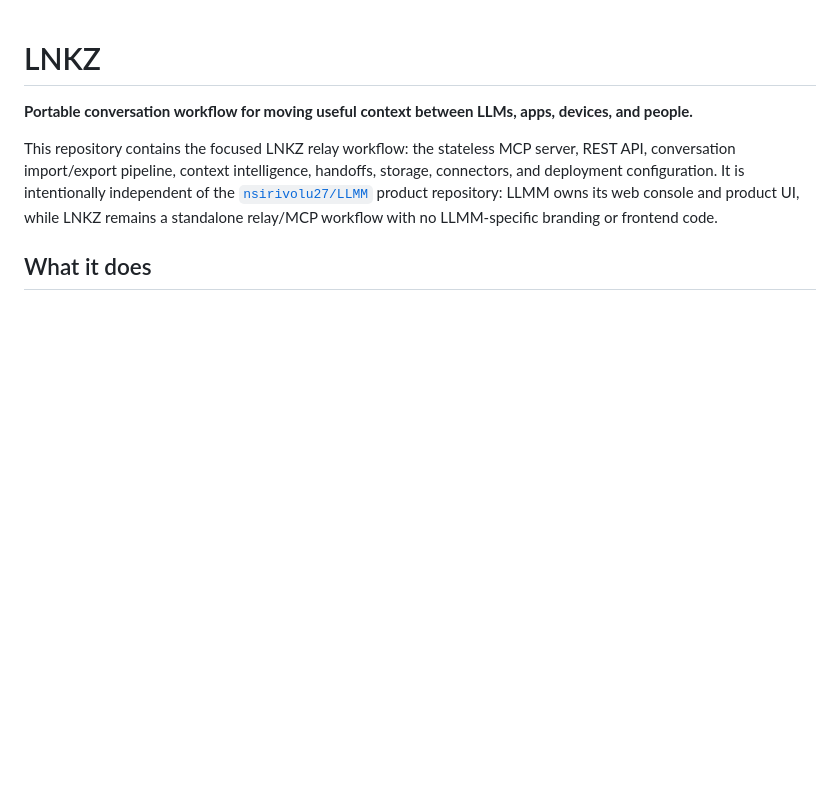
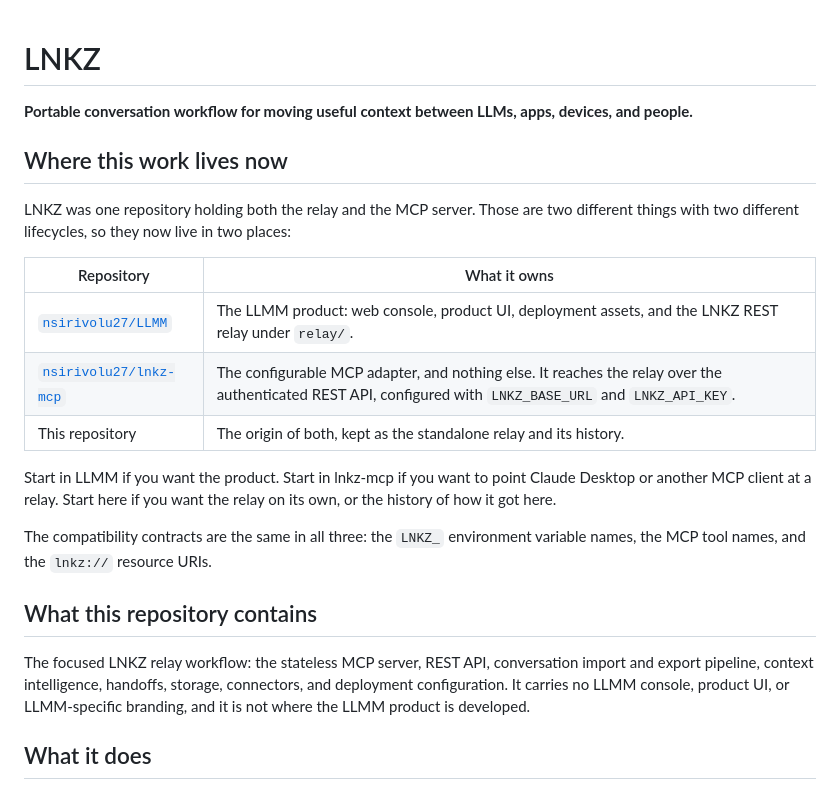
Before and after one commit to nsirivolu27/LNKZ, a Markdown page: README.md, the part around the change. Drawn GitHub-style; blank space fills up the shorter version.

Commit message:
Say where the relay and the MCP adapter live now
LNKZ was one repository holding two things with different lifecycles. The
relay is now part of LLMM under relay/, and the MCP adapter is its own
repository. Someone landing here should be told that in the first screen
rather than reading a description of a layout that has moved.

Nothing is removed. This repository stays as the standalone relay and as
the history both of the others came out of, and the LNKZ_ environment
names, MCP tool names, and lnkz:// URIs remain the same in all three.

```diff
--- a/README.md
+++ b/README.md
@@ -2,12 +2,30 @@
 
 **Portable conversation workflow for moving useful context between LLMs, apps, devices, and people.**
 
-This repository contains the focused LNKZ relay workflow: the stateless MCP server, REST API,
-conversation import/export pipeline, context intelligence, handoffs, storage, connectors, and
-deployment configuration. It is intentionally independent of the
-[`nsirivolu27/LLMM`](https://github.com/nsirivolu27/LLMM) product repository: LLMM owns its web
-console and product UI, while LNKZ remains a standalone relay/MCP workflow with no LLMM-specific
-branding or frontend code.
+## Where this work lives now
+
+LNKZ was one repository holding both the relay and the MCP server. Those are two different
+things with two different lifecycles, so they now live in two places:
+
+| Repository | What it owns |
+| --- | --- |
+| [`nsirivolu27/LLMM`](https://github.com/nsirivolu27/LLMM) | The LLMM product: web console, product UI, deployment assets, and the LNKZ REST relay under `relay/`. |
+| [`nsirivolu27/lnkz-mcp`](https://github.com/nsirivolu27/lnkz-mcp) | The configurable MCP adapter, and nothing else. It reaches the relay over the authenticated REST API, configured with `LNKZ_BASE_URL` and `LNKZ_API_KEY`. |
+| This repository | The origin of both, kept as the standalone relay and its history. |
+
+Start in LLMM if you want the product. Start in lnkz-mcp if you want to point Claude Desktop or
+another MCP client at a relay. Start here if you want the relay on its own, or the history of how
+it got here.
+
+The compatibility contracts are the same in all three: the `LNKZ_` environment variable names, the
+MCP tool names, and the `lnkz://` resource URIs.
+
+## What this repository contains
+
+The focused LNKZ relay workflow: the stateless MCP server, REST API, conversation import and
+export pipeline, context intelligence, handoffs, storage, connectors, and deployment
+configuration. It carries no LLMM console, product UI, or LLMM-specific branding, and it is not
+where the LLMM product is developed.
 
 ## What it does
 
```
